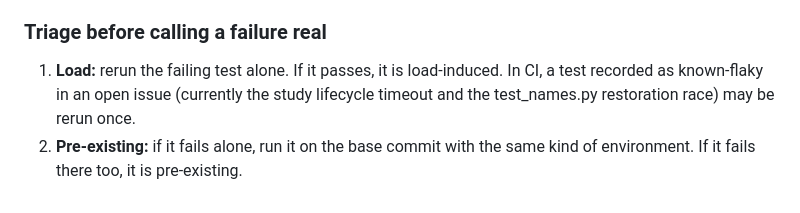
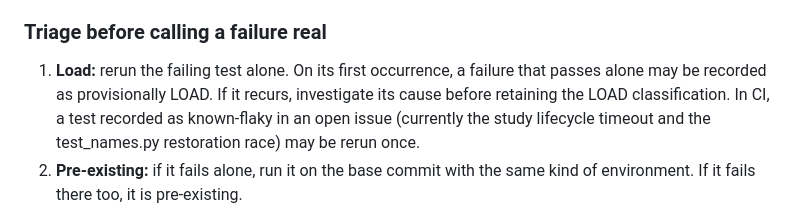
Before and after one commit to angzeli/computational-modelling-workflow, a Markdown page: AGENTS.md, the part around the change. GitHub-like rendering.

Commit message:
Treat isolated passes as provisional load evidence

```diff
--- a/AGENTS.md
+++ b/AGENTS.md
@@ -250,7 +250,9 @@ repeat CI.
   automated reviews. Address or explicitly answer each comment.
 
 ### Triage before calling a failure real
-1. **Load:** rerun the failing test alone. If it passes, it is load-induced.
+1. **Load:** rerun the failing test alone. On its first occurrence, a failure
+   that passes alone may be recorded as provisionally LOAD. If it recurs,
+   investigate its cause before retaining the LOAD classification.
    In CI, a test recorded as known-flaky in an open issue (currently the study
    lifecycle timeout and the test_names.py restoration race) may be rerun once.
 2. **Pre-existing:** if it fails alone, run it on the base commit with the same
```
